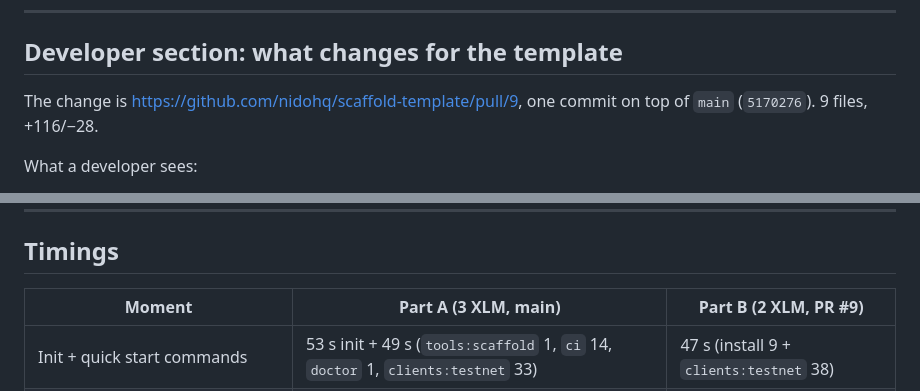
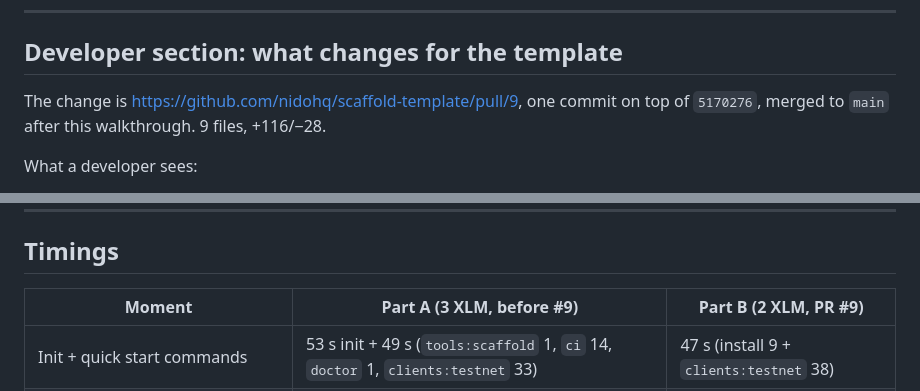
Before and after one commit to bitswell-hq/nidohq__scaffold-template, a Markdown page: docs/ux-walkthrough/README.md, 2 parts joined by grey strips. GitHub-like rendering.

```diff
--- a/docs/ux-walkthrough/README.md
+++ b/docs/ux-walkthrough/README.md
@@ -429,7 +430,7 @@ Fees are in XLM; 1 XLM = 10,000,000 stroops.
 ## Developer section: what changes for the template
 
 The change is https://github.com/nidohq/scaffold-template/pull/9, one commit on
-top of `main` (`5170276`). 9 files, +116/−28.
+top of `5170276`, merged to `main` after this walkthrough. 9 files, +116/−28.
 
 What a developer sees:
 
@@ -807,7 +808,7 @@ diff --git a/e2e/tests/mocks.ts b/e2e/tests/mocks.ts
 
 ## Timings
 
-| Moment                                          | Part A (3 XLM, main)                                                             | Part B (2 XLM, PR #9)                   |
+| Moment                                          | Part A (3 XLM, before #9)                                                        | Part B (2 XLM, PR #9)                   |
 | ----------------------------------------------- | -------------------------------------------------------------------------------- | --------------------------------------- |
 | Init + quick start commands                     | 53 s init + 49 s (`tools:scaffold` 1, `ci` 14, `doctor` 1, `clients:testnet` 33) | 47 s (install 9 + `clients:testnet` 38) |
 | Open app → Nido account with 5 XLM              | 87 s (including the "create one first" detour)                                   | 39 s                                    |
```
Also changed, not shown: other parts of docs/ux-walkthrough/README.md (+19 -18 lines).
